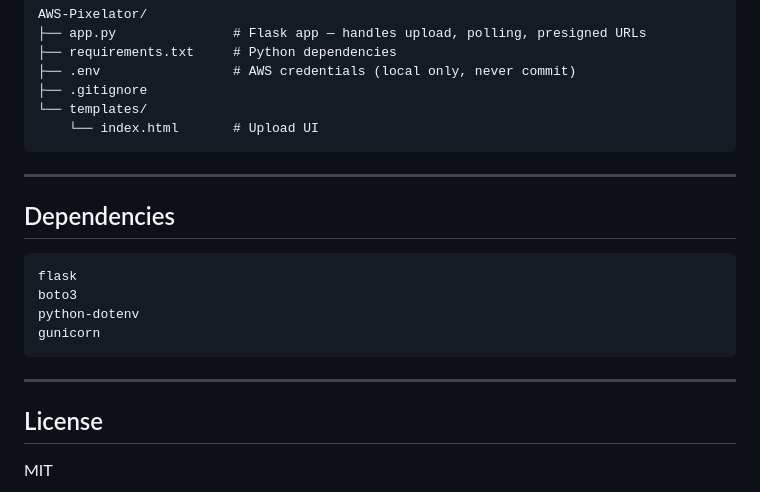
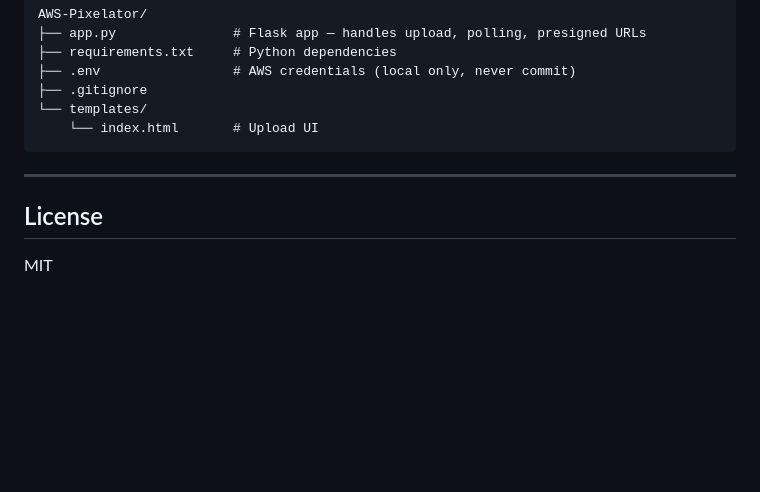
Before and after one commit to Chi-Jd-Udeh/AWS-Pixelator, a Markdown page: README.md, the part around one of its changes. GitHub-like rendering; blank space fills up the shorter version.

````diff
--- a/README.md
+++ b/README.md
@@ -151,17 +131,6 @@ AWS-Pixelator/
 
 ---
 
-## Dependencies
-
-```
-flask
-boto3
-python-dotenv
-gunicorn
-```
-
----
-
 ## License
 
 MIT
````
Also changed, not shown: other parts of README.md (+1 -21 lines).
